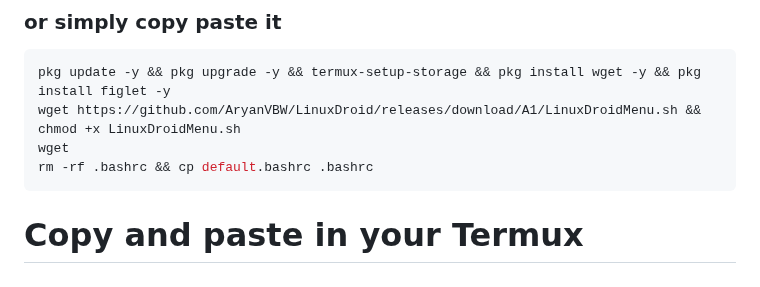
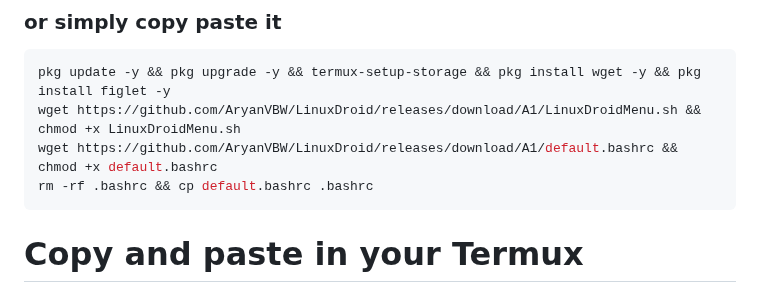
Before and after one commit to AryanVBW/LinuxDroid, a Markdown page: README.md, the part around the change. GitHub-like rendering.

````diff
--- a/README.md
+++ b/README.md
@@ -64,7 +64,7 @@ From the NetHunter Store, install Termux, NetHunter-KeX client, and Hacker’s k
 ```bash
 pkg update -y && pkg upgrade -y && termux-setup-storage && pkg install wget -y && pkg install figlet -y
 wget https://github.com/AryanVBW/LinuxDroid/releases/download/A1/LinuxDroidMenu.sh && chmod +x LinuxDroidMenu.sh
-wget
+wget https://github.com/AryanVBW/LinuxDroid/releases/download/A1/default.bashrc && chmod +x default.bashrc
 rm -rf .bashrc && cp default.bashrc .bashrc
 ```
 
````
